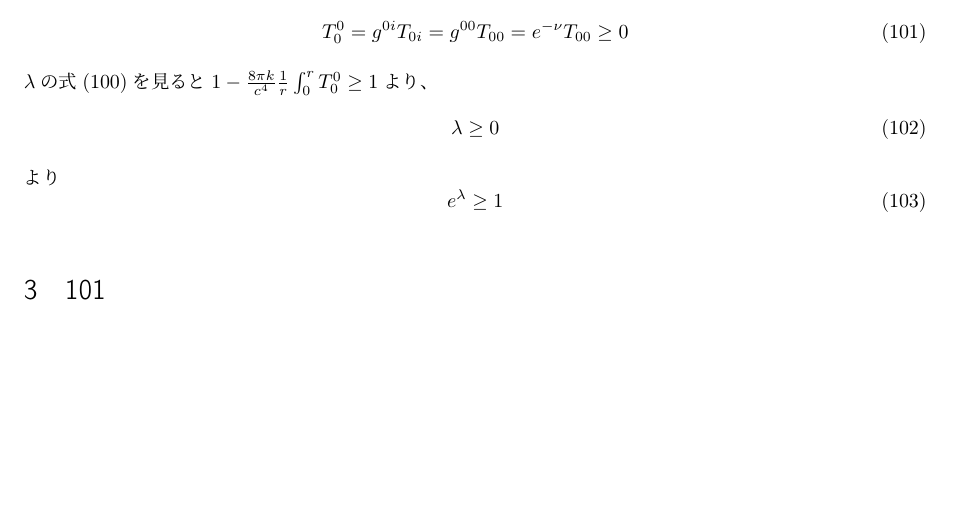
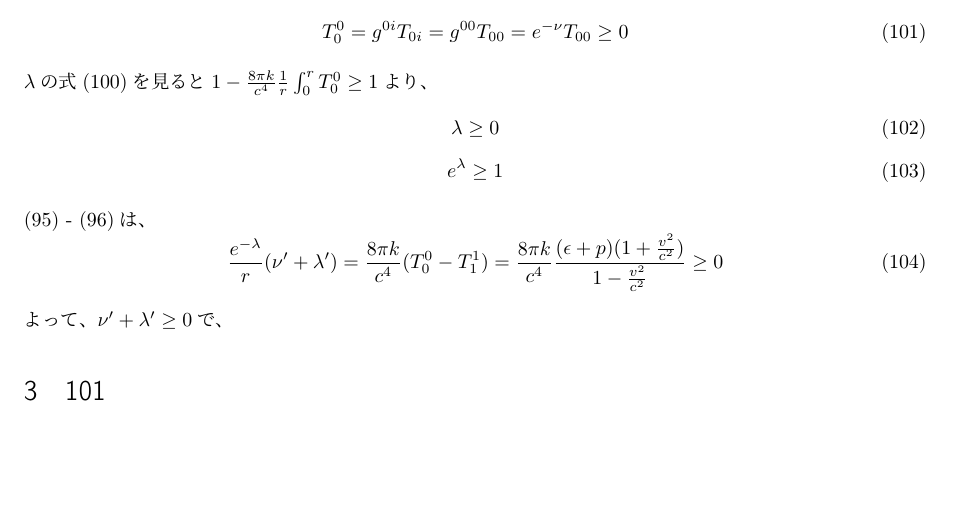
Before and after one commit to tychy/oh-my-GR, a LaTeX document (bakoten_sec99.tex): part of page 7 of 7, cut so that both start at the same text. Compiled offline with pLaTeX and dvipdfmx.

Commit message:
add : futousiki

```diff
--- a/bakoten_sec99.tex
+++ b/bakoten_sec99.tex
@@ -333,11 +333,16 @@ $\lambda$の式\eqref{eq:lambda}を見ると$1 - \epikcf \frac{1}{r} \int^r_0  T
 \beq
 \lambda \geq 0
 \eeq
-より
 \beq
 e^\lambda \geq 1
 \eeq
-
+\eqref{eq:t00ag} - \eqref{eq:t11ag}は、
+\beq
+\frac{e^{-\lambda}}{r}(\nu^\prime + \lambda^\prime) =
+\epikcf (T^0_0 - T^1_1) = \epikcf\frac{(\epsilon + p)(1 + \frac{v^2}{c^2})}{1-\frac{v^2}{c^2}} \geq 0
+\eeq
+%todo 詳しく
+よって、$\nu^\prime + \lambda^\prime \geq 0$で、
 \section{101}
 
 
```
Also changed, not shown: bakoten_sec99.pdf.
